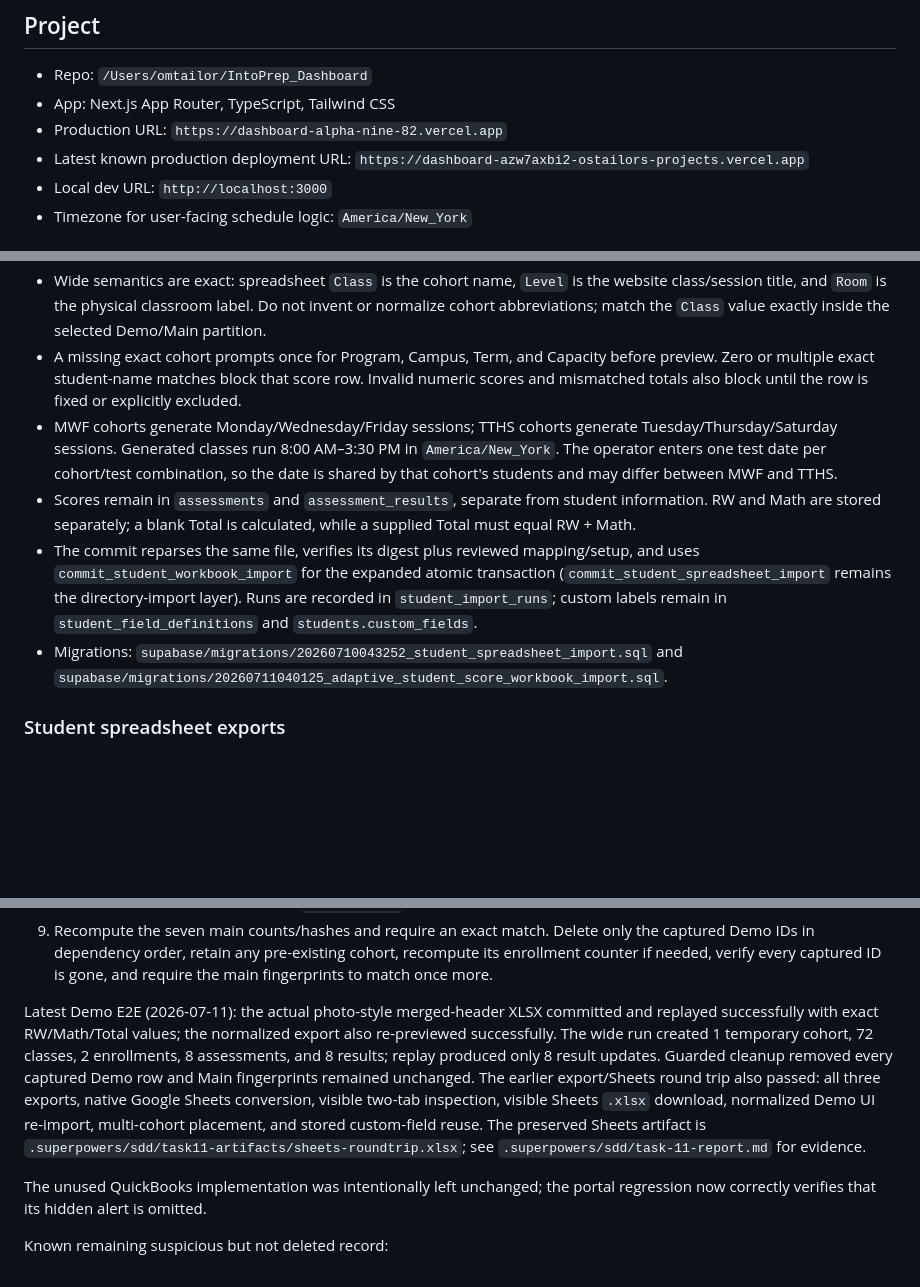
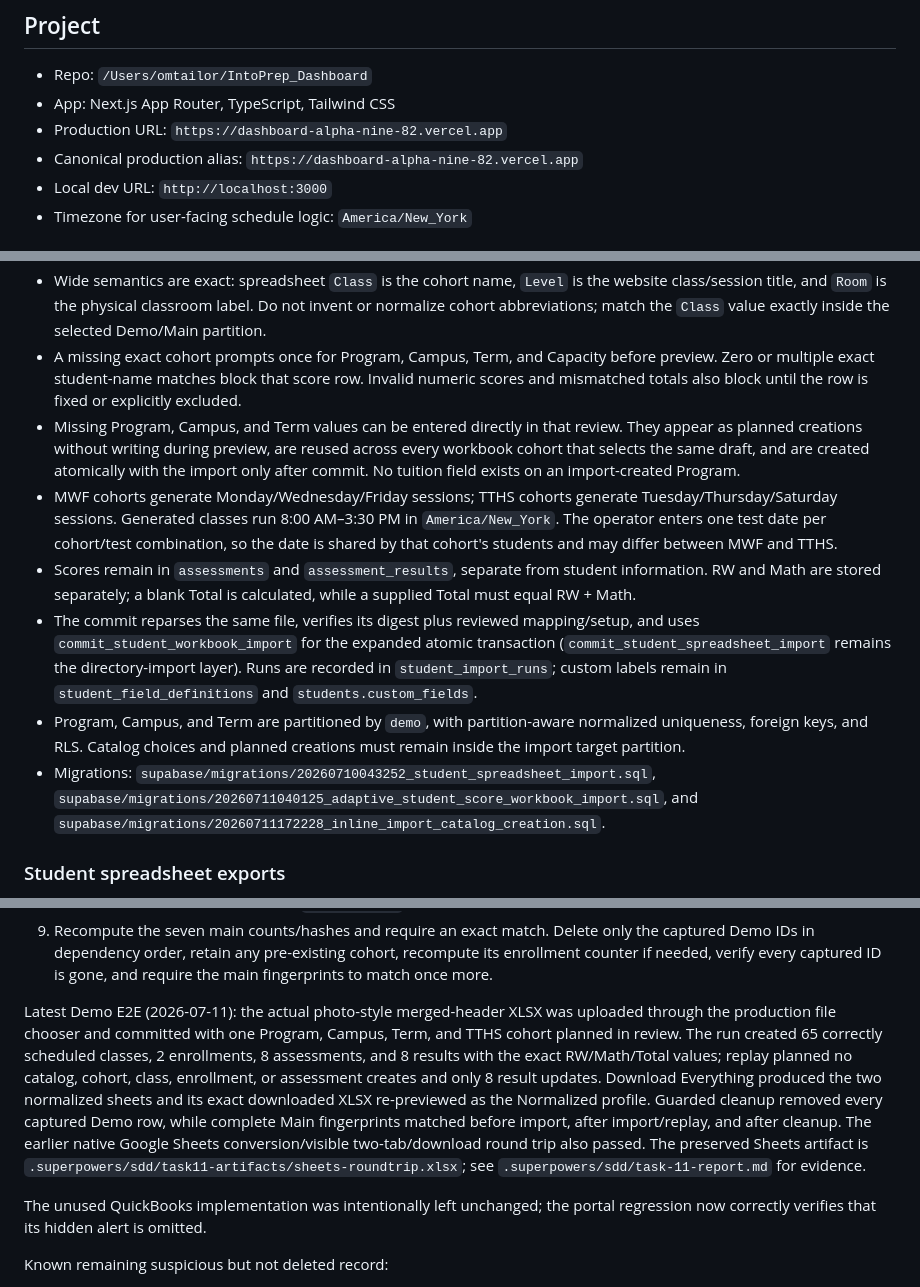
Before and after one commit to Ostailor/IntoPrep_Dashboard, a Markdown page: docs/HANDOFF.md, 3 parts joined by grey strips. GitHub-like rendering; blank space fills up the shorter version.

Commit message:
Preserve the verified import release context
The handoff now records inline catalog planning, atomic commit semantics, Demo/Main catalog partitioning, tuition removal, the live migration, and the production file-upload/replay/export evidence so future maintenance does not rediscover or weaken those boundaries.\n\nConstraint: Catalog creation must remain preview-only until one atomic Demo-or-Main commit.\nRejected: Keep the older E2E summary | it described a superseded run and omitted the inline catalog workflow.\nConfidence: high\nScope-risk: narrow\nDirective: Preserve exact spreadsheet Class values as cohorts and keep catalog queries partition-scoped.\nTested: Documentation diff and git diff --check.\nNot-tested: Documentation-only commit does not change runtime behavior.

```diff
--- a/docs/HANDOFF.md
+++ b/docs/HANDOFF.md
@@ -7,7 +7,7 @@ Use this as the first file to read in a new chat. It captures the operational co
 - Repo: `/Users/omtailor/IntoPrep_Dashboard`
 - App: Next.js App Router, TypeScript, Tailwind CSS
 - Production URL: `https://dashboard-alpha-nine-82.vercel.app`
-- Latest known production deployment URL: `https://dashboard-azw7axbi2-ostailors-projects.vercel.app`
+- Canonical production alias: `https://dashboard-alpha-nine-82.vercel.app`
 - Local dev URL: `http://localhost:3000`
 - Timezone for user-facing schedule logic: `America/New_York`
 
@@ -183,10 +183,12 @@ Recent issue fixed: demo students/families appeared in main/live. The code now c
   - **Normalized**: an `.xlsx` containing the stable `Student Information` and/or `Scores` sheets produced by the exports.
 - Wide semantics are exact: spreadsheet `Class` is the cohort name, `Level` is the website class/session title, and `Room` is the physical classroom label. Do not invent or normalize cohort abbreviations; match the `Class` value exactly inside the selected Demo/Main partition.
 - A missing exact cohort prompts once for Program, Campus, Term, and Capacity before preview. Zero or multiple exact student-name matches block that score row. Invalid numeric scores and mismatched totals also block until the row is fixed or explicitly excluded.
+- Missing Program, Campus, and Term values can be entered directly in that review. They appear as planned creations without writing during preview, are reused across every workbook cohort that selects the same draft, and are created atomically with the import only after commit. No tuition field exists on an import-created Program.
 - MWF cohorts generate Monday/Wednesday/Friday sessions; TTHS cohorts generate Tuesday/Thursday/Saturday sessions. Generated classes run 8:00 AM–3:30 PM in `America/New_York`. The operator enters one test date per cohort/test combination, so the date is shared by that cohort's students and may differ between MWF and TTHS.
 - Scores remain in `assessments` and `assessment_results`, separate from student information. RW and Math are stored separately; a blank Total is calculated, while a supplied Total must equal RW + Math.
 - The commit reparses the same file, verifies its digest plus reviewed mapping/setup, and uses `commit_student_workbook_import` for the expanded atomic transaction (`commit_student_spreadsheet_import` remains the directory-import layer). Runs are recorded in `student_import_runs`; custom labels remain in `student_field_definitions` and `students.custom_fields`.
-- Migrations: `supabase/migrations/20260710043252_student_spreadsheet_import.sql` and `supabase/migrations/20260711040125_adaptive_student_score_workbook_import.sql`.
+- Program, Campus, and Term are partitioned by `demo`, with partition-aware normalized uniqueness, foreign keys, and RLS. Catalog choices and planned creations must remain inside the import target partition.
+- Migrations: `supabase/migrations/20260710043252_student_spreadsheet_import.sql`, `supabase/migrations/20260711040125_adaptive_student_score_workbook_import.sql`, and `supabase/migrations/20260711172228_inline_import_catalog_creation.sql`.
 
 ### Student spreadsheet exports
 
@@ -208,7 +210,7 @@ Demo-only verification procedure:
 8. Verify every created family, student, cohort, enrollment, session, assessment, result, and import run has `demo = true`; assert captured identifiers have no `demo = false` matches.
 9. Recompute the seven main counts/hashes and require an exact match. Delete only the captured Demo IDs in dependency order, retain any pre-existing cohort, recompute its enrollment counter if needed, verify every captured ID is gone, and require the main fingerprints to match once more.
 
-Latest Demo E2E (2026-07-11): the actual photo-style merged-header XLSX committed and replayed successfully with exact RW/Math/Total values; the normalized export also re-previewed successfully. The wide run created 1 temporary cohort, 72 classes, 2 enrollments, 8 assessments, and 8 results; replay produced only 8 result updates. Guarded cleanup removed every captured Demo row and Main fingerprints remained unchanged. The earlier export/Sheets round trip also passed: all three exports, native Google Sheets conversion, visible two-tab inspection, visible Sheets `.xlsx` download, normalized Demo UI re-import, multi-cohort placement, and stored custom-field reuse. The preserved Sheets artifact is `.superpowers/sdd/task11-artifacts/sheets-roundtrip.xlsx`; see `.superpowers/sdd/task-11-report.md` for evidence.
+Latest Demo E2E (2026-07-11): the actual photo-style merged-header XLSX was uploaded through the production file chooser and committed with one Program, Campus, Term, and TTHS cohort planned in review. The run created 65 correctly scheduled classes, 2 enrollments, 8 assessments, and 8 results with the exact RW/Math/Total values; replay planned no catalog, cohort, class, enrollment, or assessment creates and only 8 result updates. Download Everything produced the two normalized sheets and its exact downloaded XLSX re-previewed as the Normalized profile. Guarded cleanup removed every captured Demo row, while complete Main fingerprints matched before import, after import/replay, and after cleanup. The earlier native Google Sheets conversion/visible two-tab/download round trip also passed. The preserved Sheets artifact is `.superpowers/sdd/task11-artifacts/sheets-roundtrip.xlsx`; see `.superpowers/sdd/task-11-report.md` for evidence.
 
 The unused QuickBooks implementation was intentionally left unchanged; the portal regression now correctly verifies that its hidden alert is omitted.
 
```
